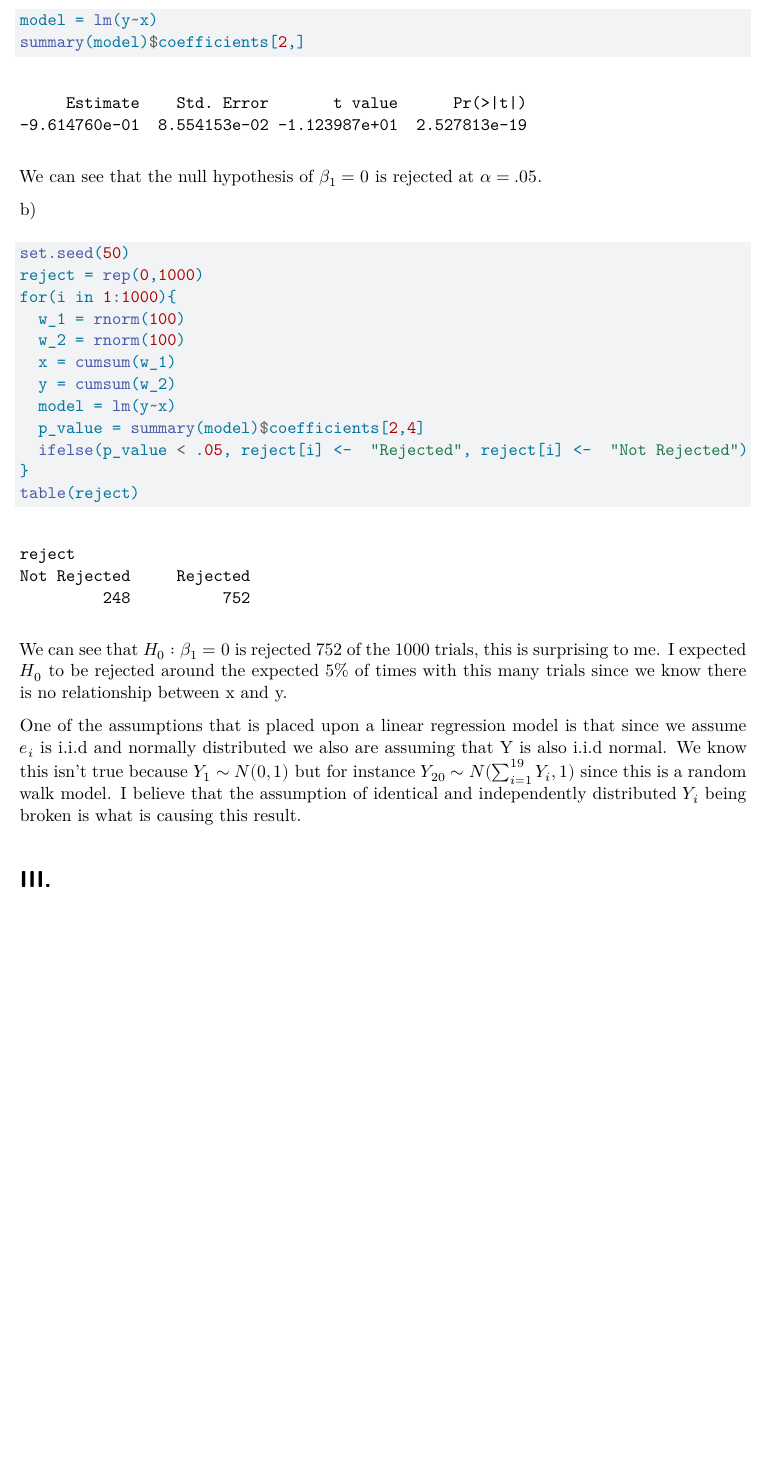
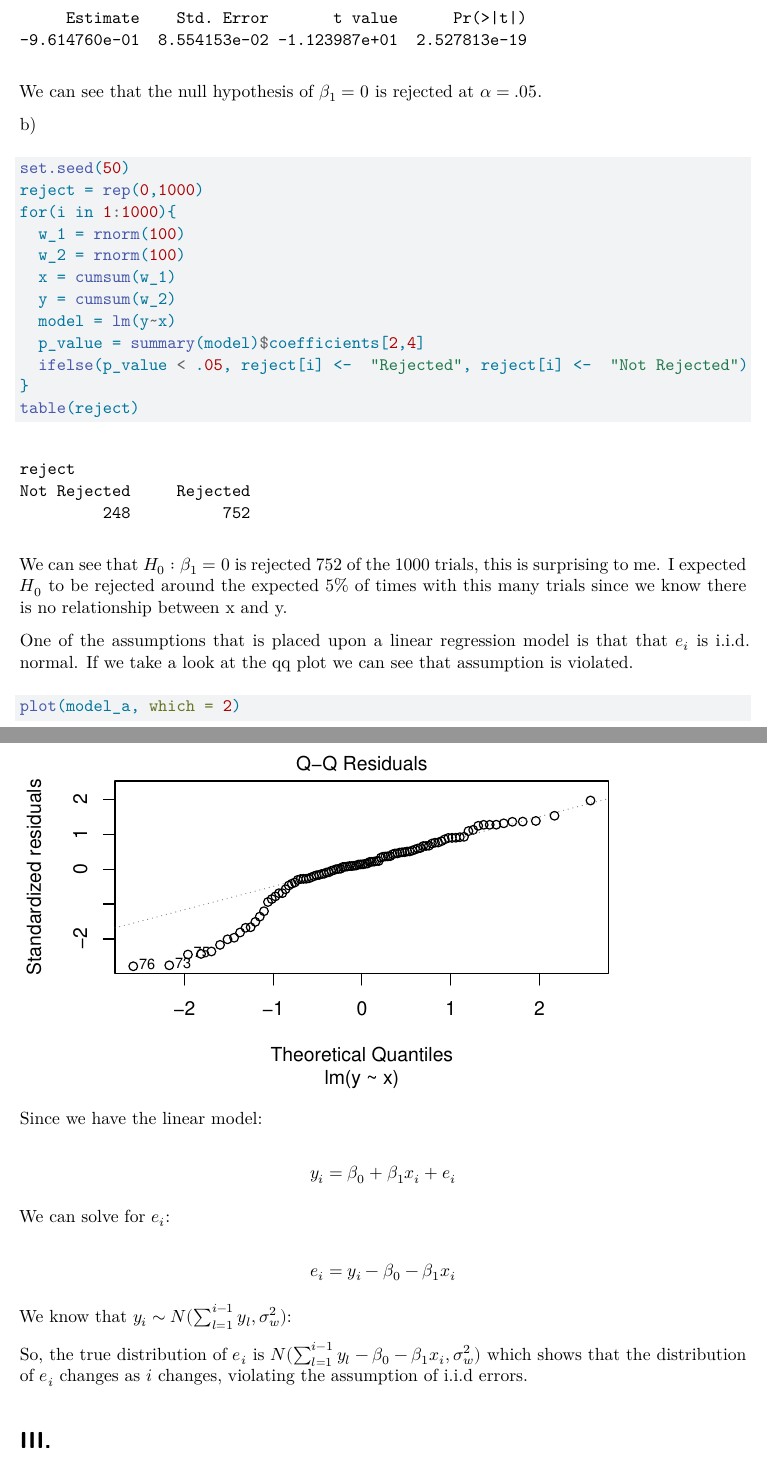
Before and after one commit to jccoolguy/STAT626, a Quarto document (Homework/Homework 3/JC_STAT_626_HW_3.qmd): part of page 9 of 10 before the commit and two parts of pages 9 and 10 of 11 after it, the two joined at a grey line, cut at the place of the change, the shorter picture padded with empty space. Rendered offline with R 4.5, knitr and Pandoc in place of Quarto, then LaTeX, with nearby package versions.

Commit message:
hw 3 completed jc

````diff
--- a/Homework/Homework 3/JC_STAT_626_HW_3.qmd
+++ b/Homework/Homework 3/JC_STAT_626_HW_3.qmd
@@ -219,8 +219,8 @@ In general though, I would expect $H_0:\beta_1=0$ to not be rejected because x a
 iii\)
 
 ```{r}
-model = lm(y~x)
-summary(model)$coefficients[2,]
+model_a = lm(y~x)
+summary(model_a)$coefficients[2,]
 ```
 
 We can see that the null hypothesis of $\beta_1=0$ is rejected at $\alpha = .05$.
@@ -244,7 +244,27 @@ table(reject)
 
 We can see that $H_0:\beta_1 = 0$ is rejected `r as.integer(table(reject)[2])` of the 1000 trials, this is surprising to me. I expected $H_0$ to be rejected around the expected 5% of times with this many trials since we know there is no relationship between x and y.
 
-One of the assumptions that is placed upon a linear regression model is that since we assume $e_i$ is i.i.d and normally distributed we also are assuming that Y is also i.i.d normal. We know this isn't true because $Y_1 \sim N(0,1)$ but for instance $Y_{20} \sim N(\sum_{i=1}^{19}Y_i,1)$ since this is a random walk model. I believe that the assumption of identical and independently distributed $Y_i$ being broken is what is causing this result.
+One of the assumptions that is placed upon a linear regression model is that that $e_i$ is i.i.d. normal. If we take a look at the qq plot we can see that assumption is violated.
+
+```{r}
+plot(model_a, which = 2)
+```
+
+Since we have the linear model:
+
+$$
+y_i=\beta_0+\beta_1 x_i+e_i
+$$
+
+We can solve for $e_i$:
+
+$$
+e_i=y_i-\beta_0-\beta_1 x_i
+$$
+
+We know that $y_i \sim N(\sum_{l=1}^{i-1}y_l,\sigma_w^2)$:
+
+So, the true distribution of $e_i$ is $N(\sum_{l=1}^{i-1}y_l-\beta_0-\beta_1x_i,\sigma^2_w)$ which shows that the distribution of $e_i$ changes as $i$ changes, violating the assumption of i.i.d errors.
 
 # III.
 
````
